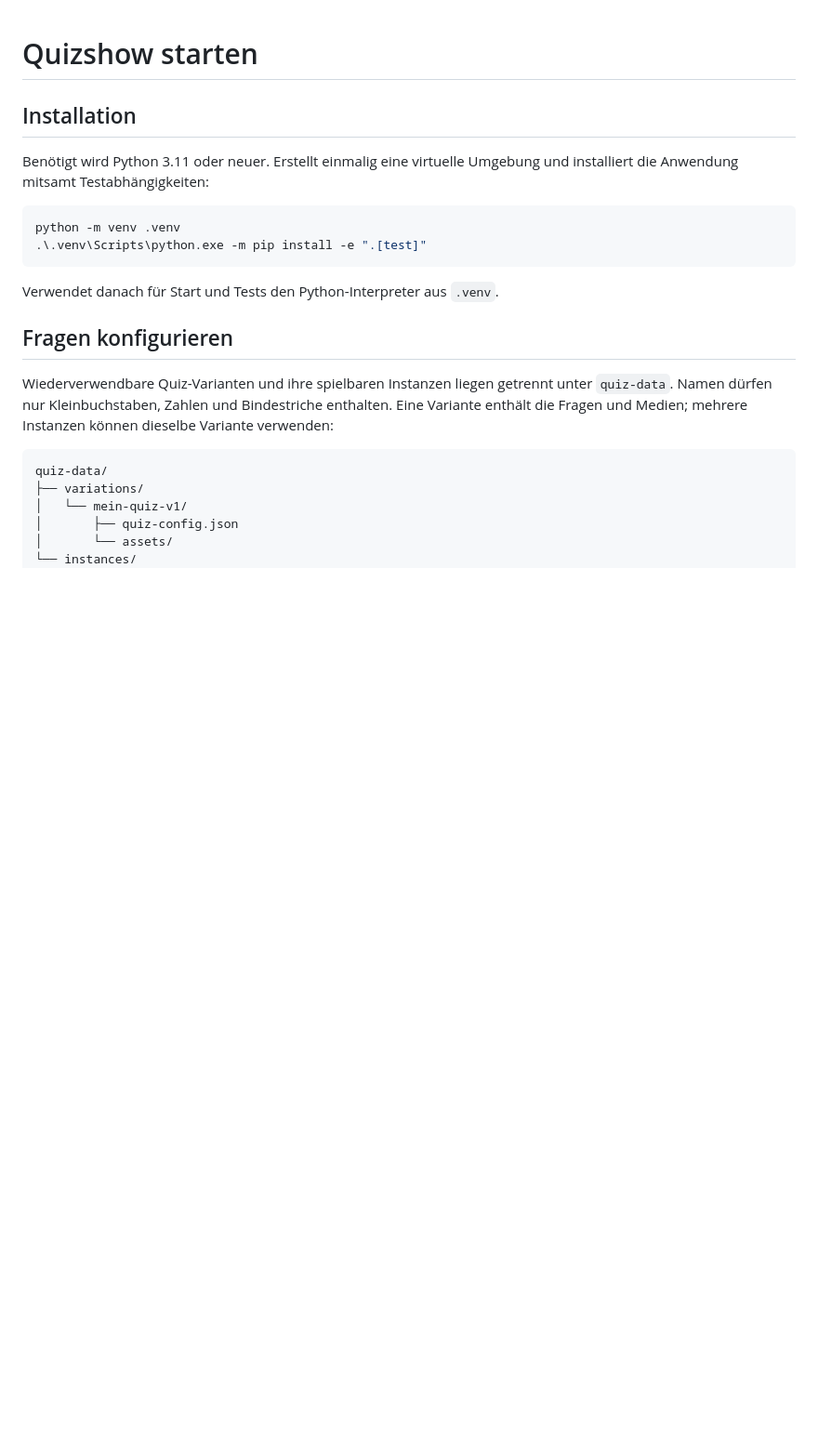
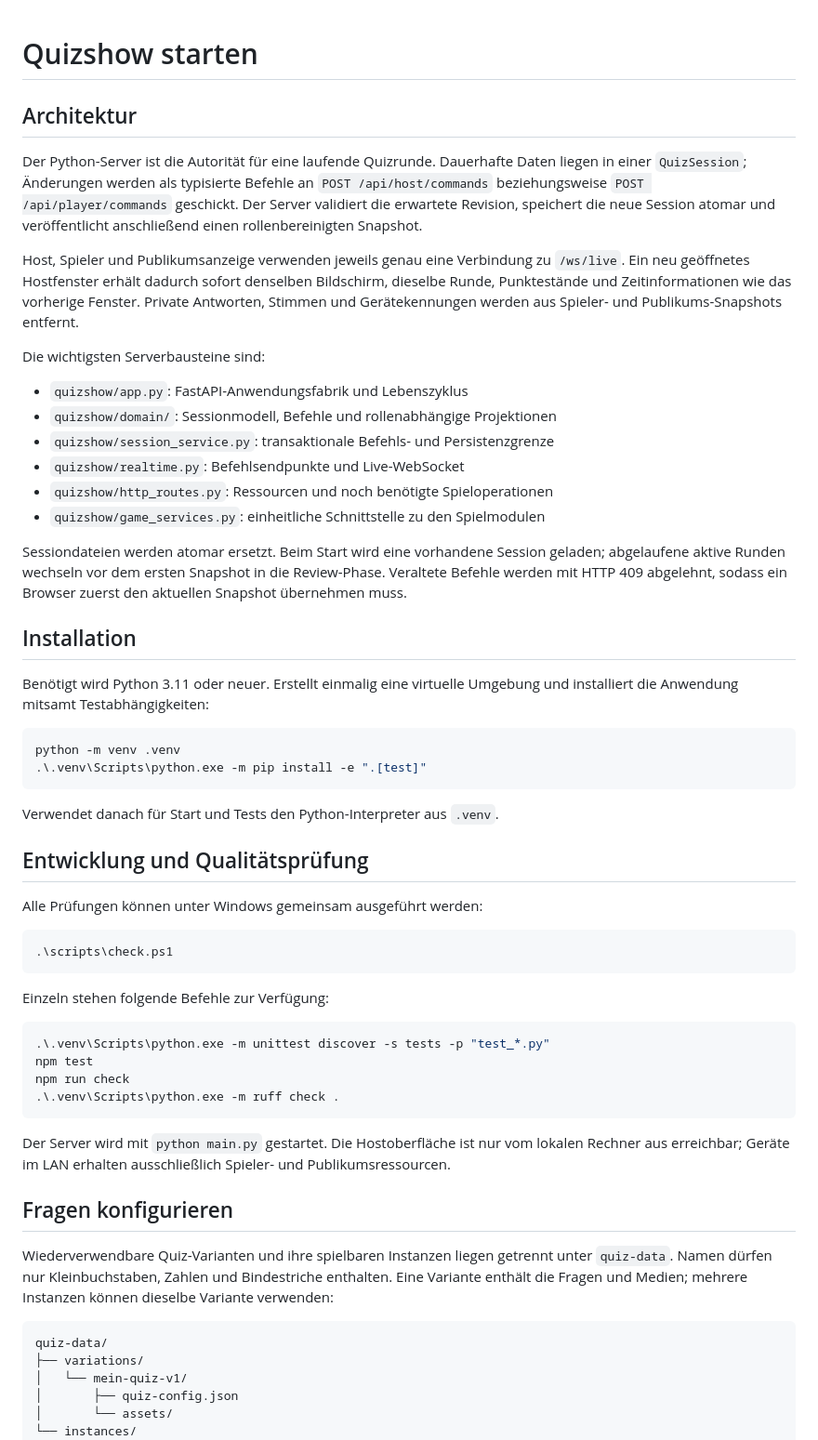
Before and after one commit to Patertuck/Quiz-Show, a Markdown page: README.md, the part around the change. Shown at 93% size. GitHub-like rendering; blank space fills up the shorter version.

Commit message:
Document authoritative session architecture

````diff
--- a/README.md
+++ b/README.md
@@ -1,4 +1,29 @@
 # Quizshow starten
+
+## Architektur
+
+Der Python-Server ist die Autorität für eine laufende Quizrunde. Dauerhafte Daten liegen in einer
+`QuizSession`; Änderungen werden als typisierte Befehle an `POST /api/host/commands` beziehungsweise
+`POST /api/player/commands` geschickt. Der Server validiert die erwartete Revision, speichert die neue
+Session atomar und veröffentlicht anschließend einen rollenbereinigten Snapshot.
+
+Host, Spieler und Publikumsanzeige verwenden jeweils genau eine Verbindung zu `/ws/live`. Ein neu
+geöffnetes Hostfenster erhält dadurch sofort denselben Bildschirm, dieselbe Runde, Punktestände und
+Zeitinformationen wie das vorherige Fenster. Private Antworten, Stimmen und Gerätekennungen werden
+aus Spieler- und Publikums-Snapshots entfernt.
+
+Die wichtigsten Serverbausteine sind:
+
+- `quizshow/app.py`: FastAPI-Anwendungsfabrik und Lebenszyklus
+- `quizshow/domain/`: Sessionmodell, Befehle und rollenabhängige Projektionen
+- `quizshow/session_service.py`: transaktionale Befehls- und Persistenzgrenze
+- `quizshow/realtime.py`: Befehlsendpunkte und Live-WebSocket
+- `quizshow/http_routes.py`: Ressourcen und noch benötigte Spieloperationen
+- `quizshow/game_services.py`: einheitliche Schnittstelle zu den Spielmodulen
+
+Sessiondateien werden atomar ersetzt. Beim Start wird eine vorhandene Session geladen; abgelaufene
+aktive Runden wechseln vor dem ersten Snapshot in die Review-Phase. Veraltete Befehle werden mit HTTP
+409 abgelehnt, sodass ein Browser zuerst den aktuellen Snapshot übernehmen muss.
 
 ## Installation
 
@@ -10,6 +35,26 @@ python -m venv .venv
 ```
 
 Verwendet danach für Start und Tests den Python-Interpreter aus `.venv`.
+
+## Entwicklung und Qualitätsprüfung
+
+Alle Prüfungen können unter Windows gemeinsam ausgeführt werden:
+
+```powershell
+.\scripts\check.ps1
+```
+
+Einzeln stehen folgende Befehle zur Verfügung:
+
+```powershell
+.\.venv\Scripts\python.exe -m unittest discover -s tests -p "test_*.py"
+npm test
+npm run check
+.\.venv\Scripts\python.exe -m ruff check .
+```
+
+Der Server wird mit `python main.py` gestartet. Die Hostoberfläche ist nur vom lokalen Rechner aus
+erreichbar; Geräte im LAN erhalten ausschließlich Spieler- und Publikumsressourcen.
 
 ## Fragen konfigurieren
 
````
